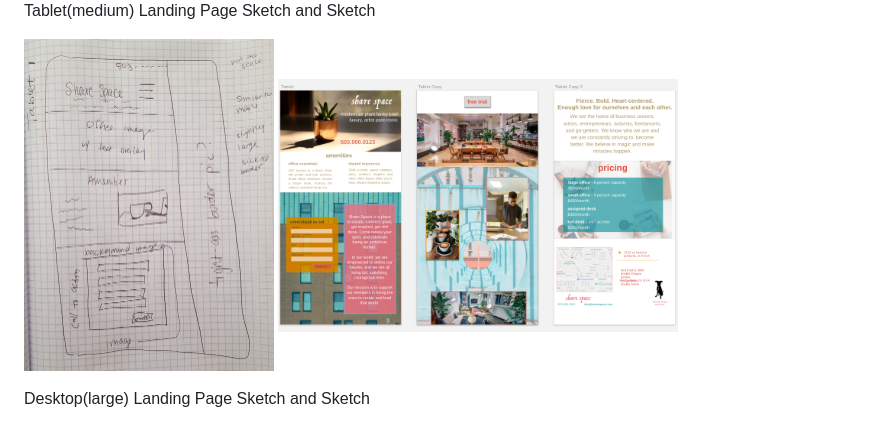
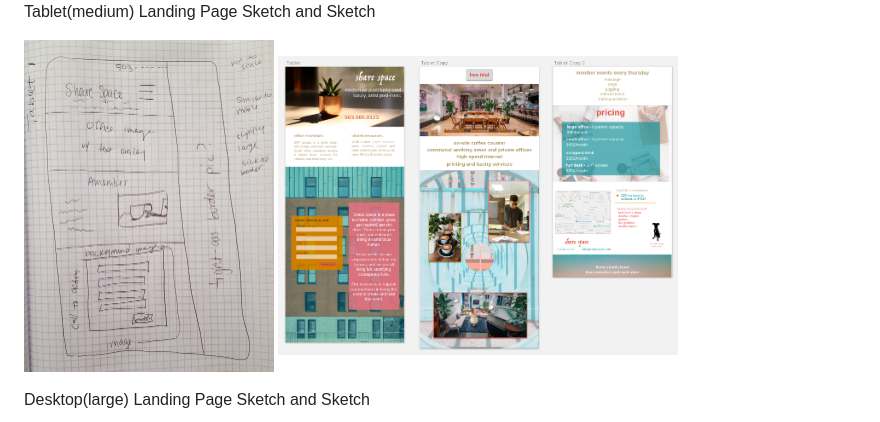
Before and after one commit to Dawnabelle/share-space, a Markdown page: readme.md, the part around the change. GitHub-like rendering; pictures changed too: img/sharespace-tablet-view.png (added).

Commit message:
add updates to tablet view and color footer

```diff
--- a/readme.md
+++ b/readme.md
@@ -22,7 +22,7 @@ Mobile(small) Landing Page Sketch and Sketch
 Tablet(medium) Landing Page Sketch and Sketch
     <div style="text-align:center">
     <img src="./img/sharespace-sketch-tablet.jpg" alt="spock with visor" width="250">
-    <img src="./img/sharespace-tablet-sketch.png" alt="spock with visor" width="400"></div>
+    <img src="./img/sharespace-tablet-view.png" alt="spock with visor" width="400"></div>
 
 
 Desktop(large) Landing Page Sketch and Sketch
```
Also changed, not shown: 1 other file.
